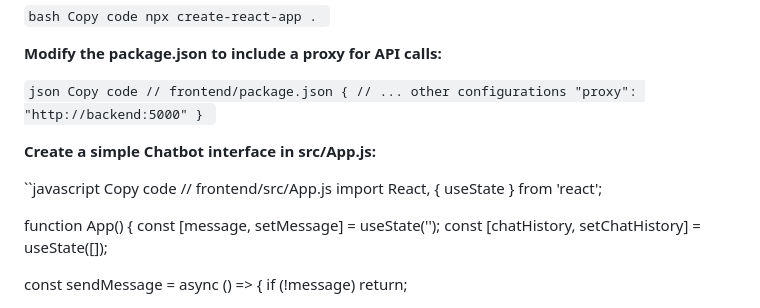
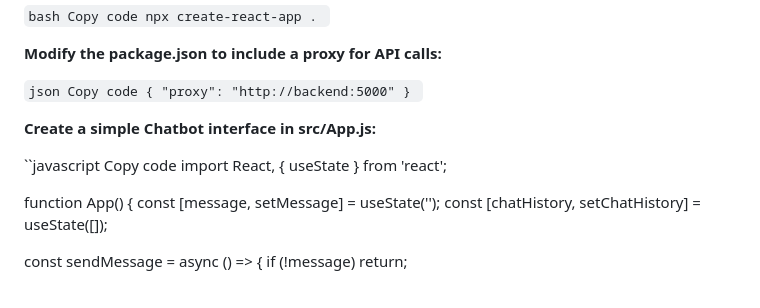
Before and after one commit to reeshapkumar/Cloud-based-conversational-interface-chatbot, a Markdown page: README.md, the part around one of its changes. Drawn GitHub-style.

```diff
--- a/README.md
+++ b/README.md
@@ -145,9 +155,7 @@ npx create-react-app .
 
 ``json
 Copy code
-// frontend/package.json
 {
-  // ... other configurations
   "proxy": "http://backend:5000"
 }
 ``
@@ -156,7 +164,6 @@ Copy code
 
 ``javascript
 Copy code
-// frontend/src/App.js
 import React, { useState } from 'react';
 
 function App() {
```
Also changed, not shown: other parts of README.md (+22 -9 lines).
